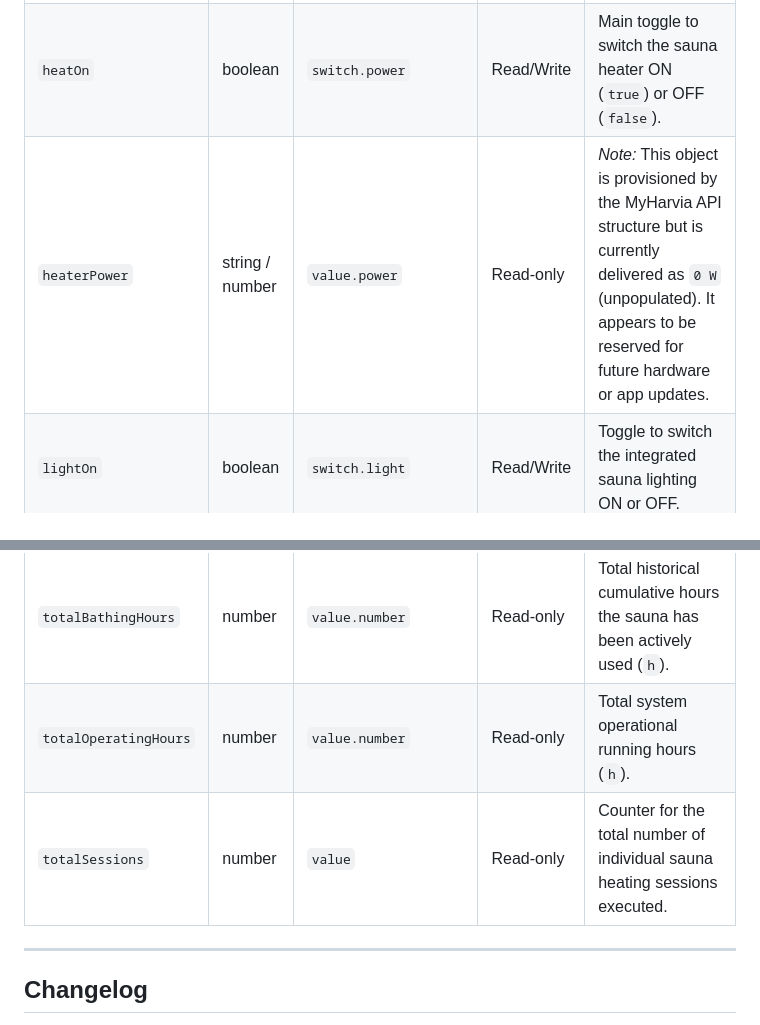
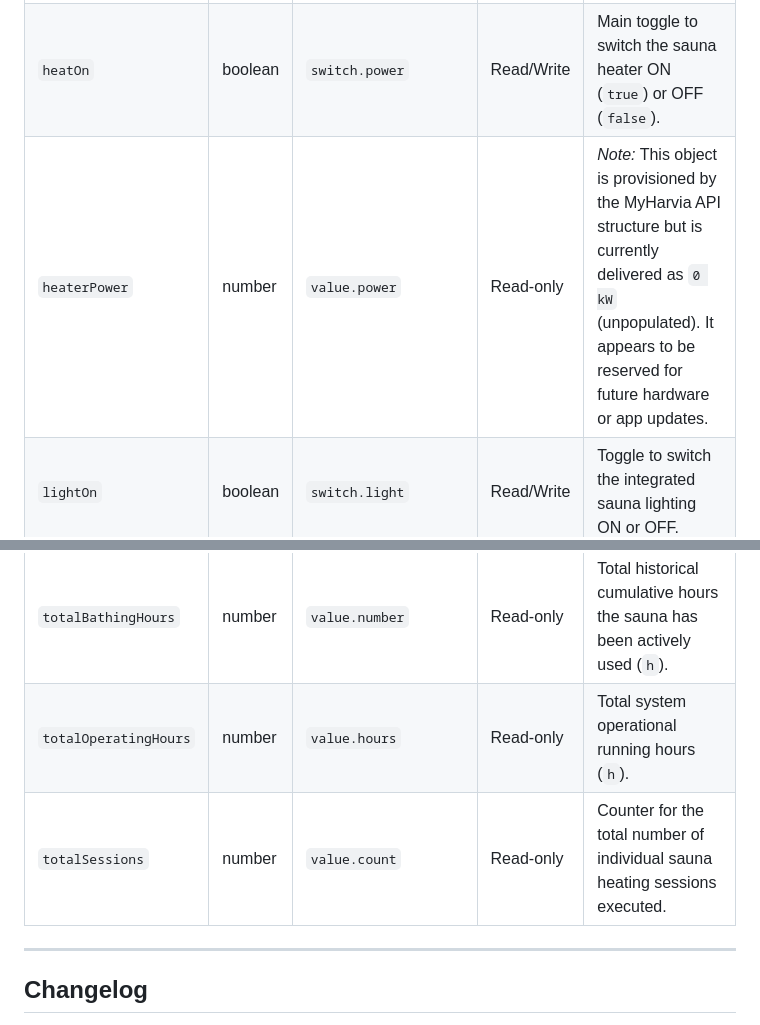
Before and after one commit to meistermopper/iobroker.harvia-fenix, a Markdown page: README.md, 2 parts joined by grey strips. GitHub-like rendering.

Commit message:
docs: align README table with io-package definitions

```diff
--- a/README.md
+++ b/README.md
@@ -76,15 +76,15 @@ The adapter maps your sauna's cloud states into structured ioBroker datapoints u
 | `doorSafety` | boolean | `indicator.safety` | Read-only | Safety loop status (e.g., `true` if the door is secure / safe to run). |
 | `errorMsg` | string | `text` | Read-only | Current error messages or status text from the heater. |
 | `heatOn` | boolean | `switch.power` | Read/Write | Main toggle to switch the sauna heater ON (`true`) or OFF (`false`). |
-| `heaterPower` | string / number | `value.power` | Read-only | *Note:* This object is provisioned by the MyHarvia API structure but is currently delivered as `0 W` (unpopulated). It appears to be reserved for future hardware or app updates. |
+| `heaterPower` | number | `value.power` | Read-only | *Note:* This object is provisioned by the MyHarvia API structure but is currently delivered as `0 kW` (unpopulated). It appears to be reserved for future hardware or app updates. |
 | `lightOn` | boolean | `switch.light` | Read/Write | Toggle to switch the integrated sauna lighting ON or OFF. |
 | `panelTemp` | number | `value.temperature` | Read-only | The temperature reading measured at the physical control panel unit. |
 | `remoteControl` | boolean | `indicator.state` | Read-only | Indicates if remote control authorization is currently active on the device. |
 | `targetTemp` | number | `level.temperature` | Read/Write | Target temperature setpoint for the sauna cabin (e.g., `90 °C`). |
 | `temp` | number | `value.temperature` | Read-only | The current ambient temperature inside the sauna cabin (e.g., `17 °C`). |
 | `totalBathingHours` | number | `value.number` | Read-only | Total historical cumulative hours the sauna has been actively used (`h`). |
-| `totalOperatingHours`| number | `value.number` | Read-only | Total system operational running hours (`h`). |
-| `totalSessions` | number | `value` | Read-only | Counter for the total number of individual sauna heating sessions executed. |
+| `totalOperatingHours`| number | `value.hours` | Read-only | Total system operational running hours (`h`). |
+| `totalSessions` | number | `value.count` | Read-only | Counter for the total number of individual sauna heating sessions executed. |
 
 ---
 
```
